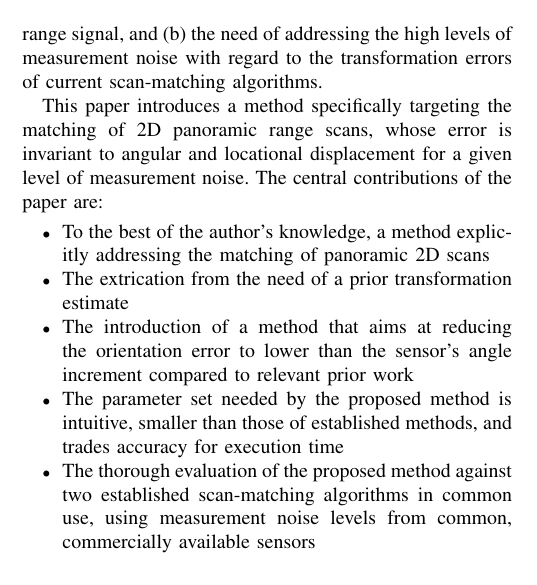
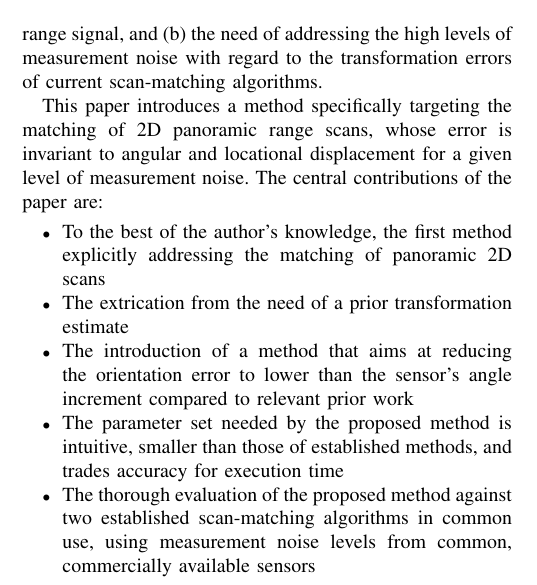
Before and after one commit to fourier-scan-matcher/IROS-2022-paper, a LaTeX paper (main.tex, which reads sections/01.introduction/01.introduction.tex): part of one column of page 1 of 8, cut so that both start at the same text. Compiled offline with pdfLaTeX.

Commit message:
+first panoramic

```diff
--- a/sections/01.introduction/01.introduction.tex
+++ b/sections/01.introduction/01.introduction.tex
@@ -35,8 +35,8 @@ locational displacement for a given level of measurement noise.
 The central contributions of the paper are:
 
 \begin{itemize}
-  \item To the best of the author's knowledge, a method explicitly addressing
-        the matching of panoramic 2D scans
+  \item To the best of the author's knowledge, the first method explicitly
+        addressing the matching of panoramic 2D scans
   \item The extrication from the need of a prior transformation estimate
   \item The introduction of a method that aims at reducing the orientation
         error to lower than the sensor's angle increment compared to relevant
```
Also changed, not shown: main.pdf, 2 other files.
